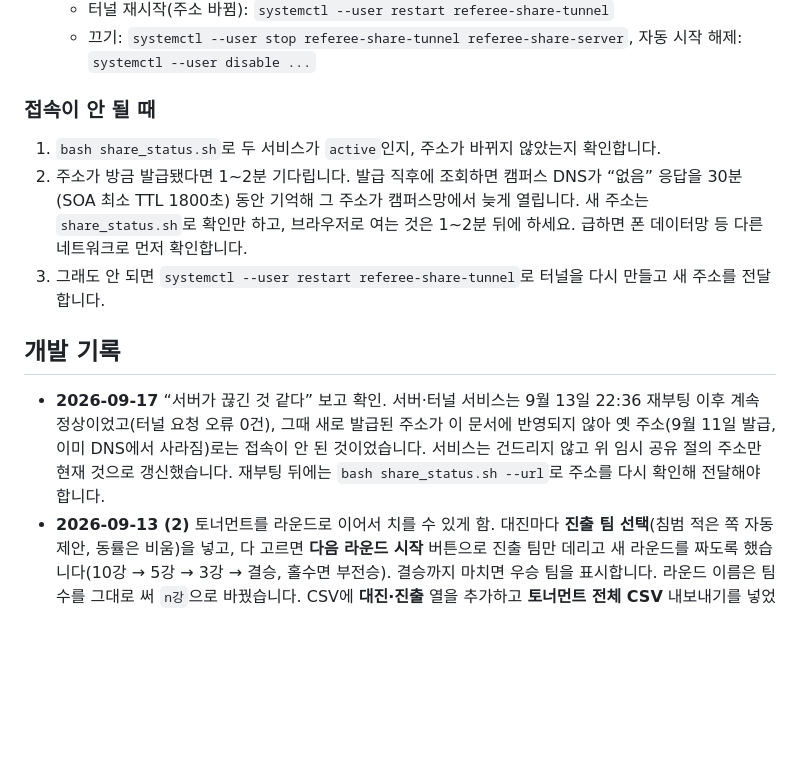
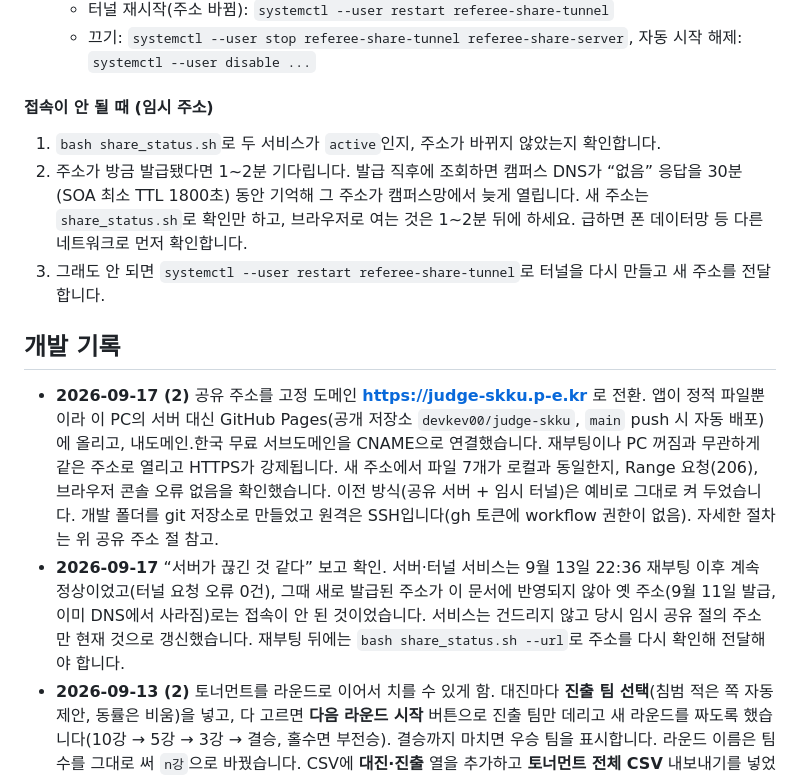
Before and after one commit to devkev00/judge-skku, a Markdown page: 심판/README.md, the part around one of its changes. Drawn GitHub-style; blank space fills up the shorter version.

```diff
--- a/심판/README.md
+++ b/심판/README.md
@@ -168,7 +198,7 @@ bash share_status.sh --url    # 주소만
   - 터널 재시작(주소 바뀜): `systemctl --user restart referee-share-tunnel`
   - 끄기: `systemctl --user stop referee-share-tunnel referee-share-server`, 자동 시작 해제: `systemctl --user disable ...`
 
-### 접속이 안 될 때
+#### 접속이 안 될 때 (임시 주소)
 
 1. `bash share_status.sh`로 두 서비스가 `active`인지, 주소가 바뀌지 않았는지 확인합니다.
 2. 주소가 방금 발급됐다면 1~2분 기다립니다. 발급 직후에 조회하면 캠퍼스 DNS가 “없음” 응답을 30분(SOA 최소 TTL 1800초) 동안 기억해 그 주소가 캠퍼스망에서 늦게 열립니다. 새 주소는 `share_status.sh`로 확인만 하고, 브라우저로 여는 것은 1~2분 뒤에 하세요. 급하면 폰 데이터망 등 다른 네트워크로 먼저 확인합니다.
@@ -176,7 +206,8 @@ bash share_status.sh --url    # 주소만
 
 ## 개발 기록
 
-- **2026-09-17** “서버가 끊긴 것 같다” 보고 확인. 서버·터널 서비스는 9월 13일 22:36 재부팅 이후 계속 정상이었고(터널 요청 오류 0건), 그때 새로 발급된 주소가 이 문서에 반영되지 않아 옛 주소(9월 11일 발급, 이미 DNS에서 사라짐)로는 접속이 안 된 것이었습니다. 서비스는 건드리지 않고 위 임시 공유 절의 주소만 현재 것으로 갱신했습니다. 재부팅 뒤에는 `bash share_status.sh --url`로 주소를 다시 확인해 전달해야 합니다.
+- **2026-09-17 (2)** 공유 주소를 고정 도메인 **https://judge-skku.p-e.kr** 로 전환. 앱이 정적 파일뿐이라 이 PC의 서버 대신 GitHub Pages(공개 저장소 `devkev00/judge-skku`, `main` push 시 자동 배포)에 올리고, 내도메인.한국 무료 서브도메인을 CNAME으로 연결했습니다. 재부팅이나 PC 꺼짐과 무관하게 같은 주소로 열리고 HTTPS가 강제됩니다. 새 주소에서 파일 7개가 로컬과 동일한지, Range 요청(206), 브라우저 콘솔 오류 없음을 확인했습니다. 이전 방식(공유 서버 + 임시 터널)은 예비로 그대로 켜 두었습니다. 개발 폴더를 git 저장소로 만들었고 원격은 SSH입니다(gh 토큰에 workflow 권한이 없음). 자세한 절차는 위 공유 주소 절 참고.
+- **2026-09-17** “서버가 끊긴 것 같다” 보고 확인. 서버·터널 서비스는 9월 13일 22:36 재부팅 이후 계속 정상이었고(터널 요청 오류 0건), 그때 새로 발급된 주소가 이 문서에 반영되지 않아 옛 주소(9월 11일 발급, 이미 DNS에서 사라짐)로는 접속이 안 된 것이었습니다. 서비스는 건드리지 않고 당시 임시 공유 절의 주소만 현재 것으로 갱신했습니다. 재부팅 뒤에는 `bash share_status.sh --url`로 주소를 다시 확인해 전달해야 합니다.
 - **2026-09-13 (2)** 토너먼트를 라운드로 이어서 치를 수 있게 함. 대진마다 **진출 팀 선택**(침범 적은 쪽 자동 제안, 동률은 비움)을 넣고, 다 고르면 **다음 라운드 시작** 버튼으로 진출 팀만 데리고 새 라운드를 짜도록 했습니다(10강 → 5강 → 3강 → 결승, 홀수면 부전승). 결승까지 마치면 우승 팀을 표시합니다. 라운드 이름은 팀 수를 그대로 써 `n강`으로 바꿨습니다. CSV에 **대진·진출** 열을 추가하고 **토너먼트 전체 CSV** 내보내기를 넣었습니다. 함께 고친 것: 취소한 판정의 음원이 4초 뒤 팀명을 읽던 문제.
 - **2026-09-13** 토너먼트 결과 가독성 개선. 팀 수로 라운드(8강·4강·결승)를 정해 **라운드마다 따로 보관**하고, 결과 화면에 라운드 칩을 추가했습니다. 토너먼트 결과는 표 대신 **대진 카드**(두 팀을 나란히, 침범 적음·동률 표시)로 보여 주고, CSV의 경기 구분과 파일명에도 라운드를 넣었습니다. 저장 키는 `referee.matches.v5`로 올리고 v4를 자동으로 옮깁니다.
 - **2026-09-12** 경기 구분·팀명 음성·키 리맵핑.
```
Also changed, not shown: other parts of 심판/README.md (+35 -5 lines), CLAUDE.md (+22 -12 lines).
